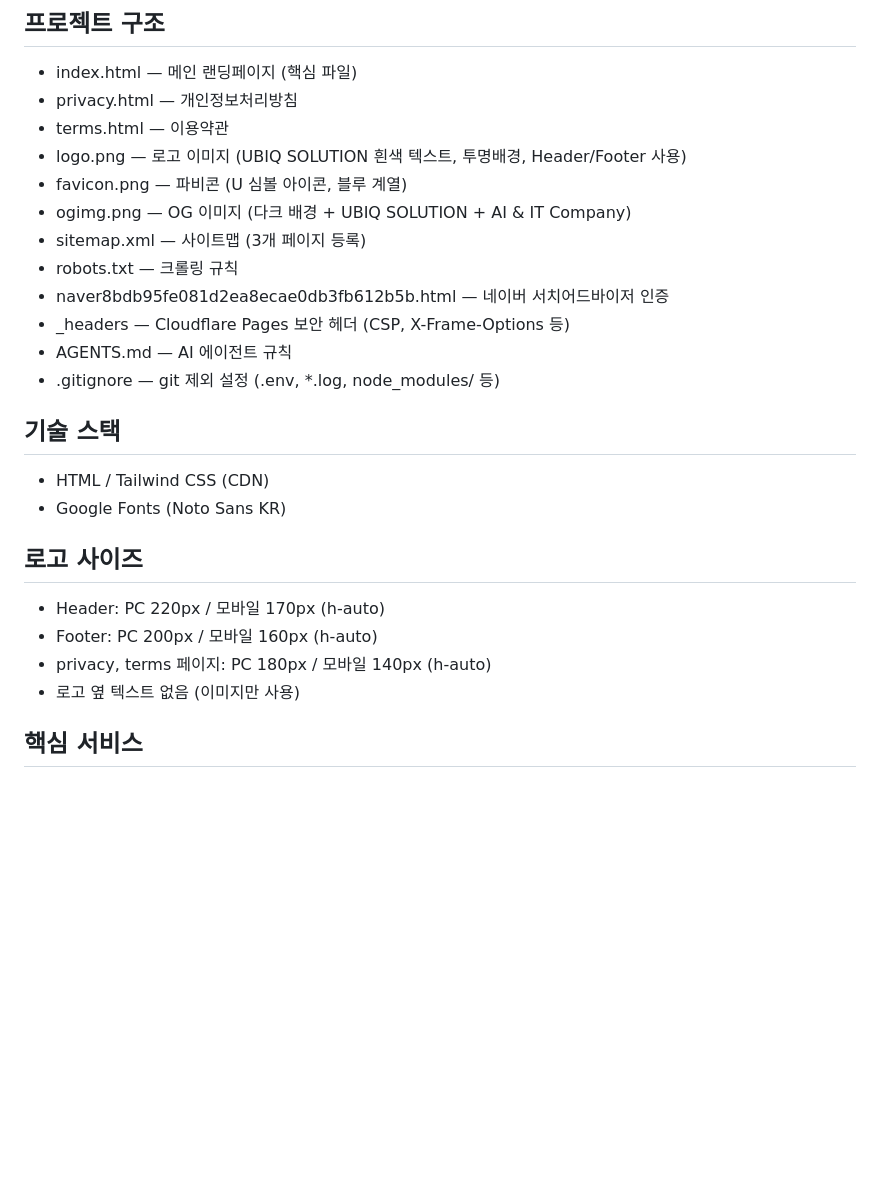
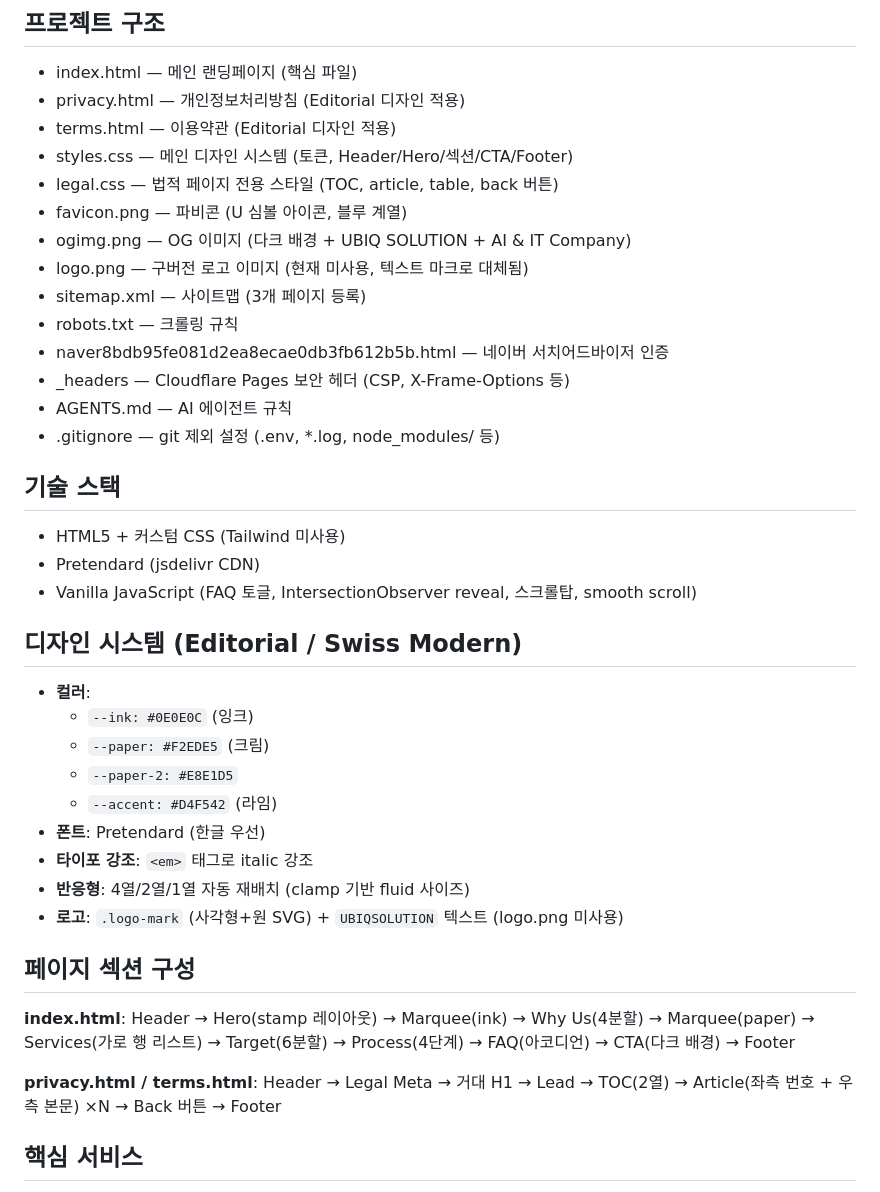
Before and after one commit to ubiqsolution/cc_ubiqsolution, a Markdown page: CLAUDE.md, the part around one of its changes. Drawn GitHub-style; blank space fills up the shorter version.

```diff
--- a/CLAUDE.md
+++ b/CLAUDE.md
@@ -8,11 +8,13 @@
 
 ## 프로젝트 구조
 - index.html — 메인 랜딩페이지 (핵심 파일)
-- privacy.html — 개인정보처리방침
-- terms.html — 이용약관
-- logo.png — 로고 이미지 (UBIQ SOLUTION 흰색 텍스트, 투명배경, Header/Footer 사용)
+- privacy.html — 개인정보처리방침 (Editorial 디자인 적용)
+- terms.html — 이용약관 (Editorial 디자인 적용)
+- styles.css — 메인 디자인 시스템 (토큰, Header/Hero/섹션/CTA/Footer)
+- legal.css — 법적 페이지 전용 스타일 (TOC, article, table, back 버튼)
 - favicon.png — 파비콘 (U 심볼 아이콘, 블루 계열)
 - ogimg.png — OG 이미지 (다크 배경 + UBIQ SOLUTION + AI & IT Company)
+- logo.png — 구버전 로고 이미지 (현재 미사용, 텍스트 마크로 대체됨)
 - sitemap.xml — 사이트맵 (3개 페이지 등록)
 - robots.txt — 크롤링 규칙
 - naver8bdb95fe081d2ea8ecae0db3fb612b5b.html — 네이버 서치어드바이저 인증
@@ -21,14 +23,25 @@
 - .gitignore — git 제외 설정 (.env, *.log, node_modules/ 등)
 
 ## 기술 스택
-- HTML / Tailwind CSS (CDN)
-- Google Fonts (Noto Sans KR)
+- HTML5 + 커스텀 CSS (Tailwind 미사용)
+- Pretendard (jsdelivr CDN)
+- Vanilla JavaScript (FAQ 토글, IntersectionObserver reveal, 스크롤탑, smooth scroll)
 
-## 로고 사이즈
-- Header: PC 220px / 모바일 170px (h-auto)
-- Footer: PC 200px / 모바일 160px (h-auto)
-- privacy, terms 페이지: PC 180px / 모바일 140px (h-auto)
-- 로고 옆 텍스트 없음 (이미지만 사용)
+## 디자인 시스템 (Editorial / Swiss Modern)
+- **컬러**:
+  - `--ink: #0E0E0C` (잉크)
+  - `--paper: #F2EDE5` (크림)
+  - `--paper-2: #E8E1D5`
+  - `--accent: #D4F542` (라임)
+- **폰트**: Pretendard (한글 우선)
+- **타이포 강조**: `<em>` 태그로 italic 강조
+- **반응형**: 4열/2열/1열 자동 재배치 (clamp 기반 fluid 사이즈)
+- **로고**: `.logo-mark` (사각형+원 SVG) + `UBIQSOLUTION` 텍스트 (logo.png 미사용)
+
+## 페이지 섹션 구성
+**index.html**: Header → Hero(stamp 레이아웃) → Marquee(ink) → Why Us(4분할) → Marquee(paper) → Services(가로 행 리스트) → Target(6분할) → Process(4단계) → FAQ(아코디언) → CTA(다크 배경) → Footer
+
+**privacy.html / terms.html**: Header → Legal Meta → 거대 H1 → Lead → TOC(2열) → Article(좌측 번호 + 우측 본문) ×N → Back 버튼 → Footer
 
 ## 핵심 서비스
 - AI 컨설팅
```
Also changed, not shown: other parts of CLAUDE.md (+14 -8 lines).
